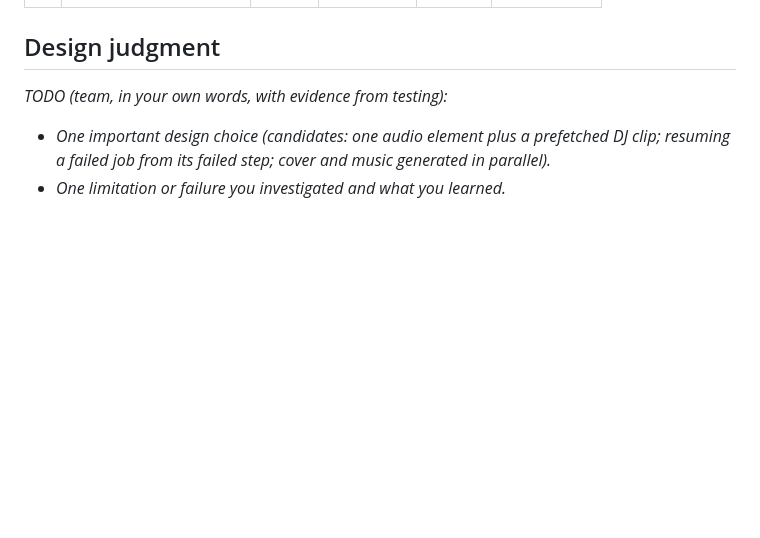
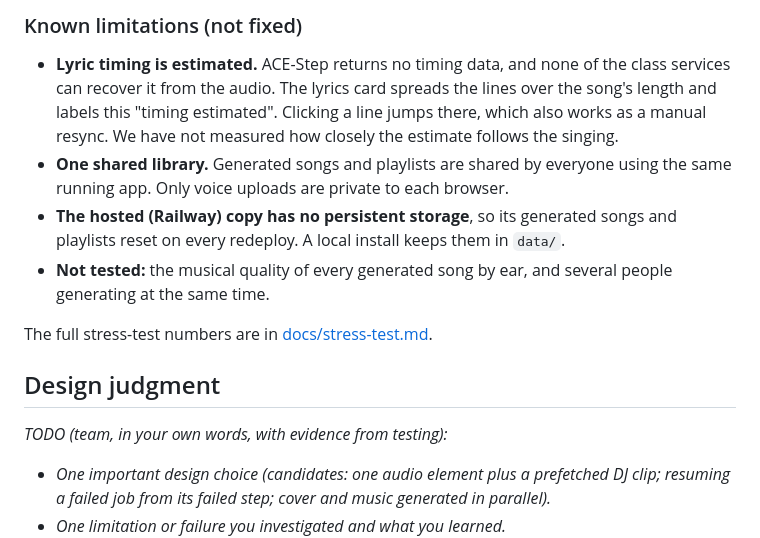
Before and after one commit to kritter6754/assignment3_MBAX6418, a Markdown page: README.md, the part around one of its changes. Drawn GitHub-style; blank space fills up the shorter version.

```diff
--- a/README.md
+++ b/README.md
@@ -187,3 +203,12 @@ _TODO: record inputs, expected and actual results for each core feature and at l
+### Known limitations (not fixed)
+
+- **Lyric timing is estimated.** ACE-Step returns no timing data, and none of the class services can recover it from the audio. The lyrics card spreads the lines over the song's length and labels this "timing estimated". Clicking a line jumps there, which also works as a manual resync. We have not measured how closely the estimate follows the singing.
+- **One shared library.** Generated songs and playlists are shared by everyone using the same running app. Only voice uploads are private to each browser.
+- **The hosted (Railway) copy has no persistent storage**, so its generated songs and playlists reset on every redeploy. A local install keeps them in `data/`.
+- **Not tested:** the musical quality of every generated song by ear, and several people generating at the same time.
+
+The full stress-test numbers are in [docs/stress-test.md](docs/stress-test.md).
+
 ## Design judgment
 
 _TODO (team, in your own words, with evidence from testing):_
```
Also changed, not shown: other parts of README.md (+16 -0 lines).
